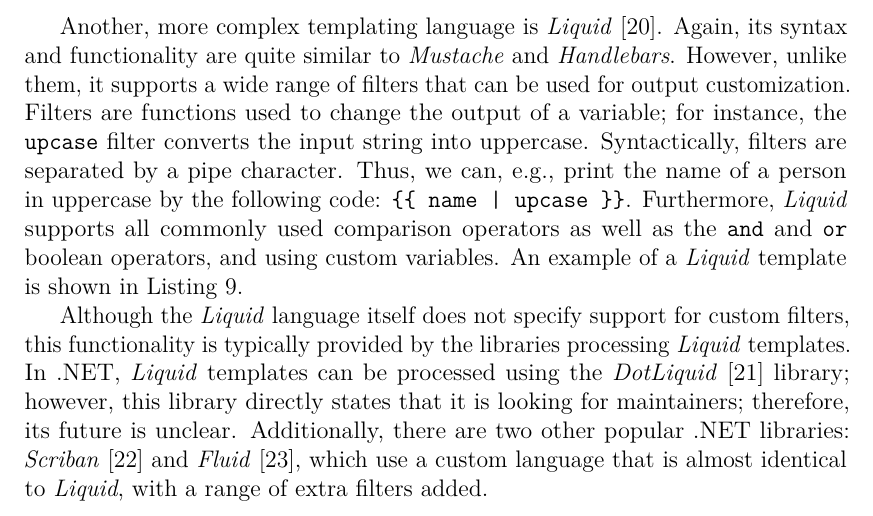
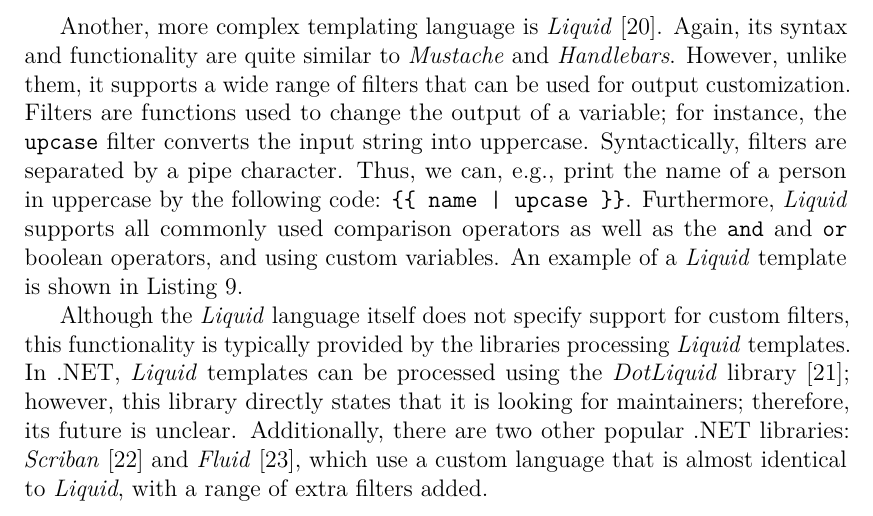
Before and after one commit to VL-CZ/master-thesis, a LaTeX thesis (thesis.tex, which reads chap03.tex): part of page 43 of 120, cut so that both start at the same text. Compiled offline with pdfLaTeX.

Commit message:
minor issues

```diff
--- a/chap03.tex
+++ b/chap03.tex
@@ -390,7 +390,7 @@
 An example of a \textit{Liquid} template is shown in Listing~\ref{lst:liquid}.
 
 Although the \textit{Liquid} language itself does not specify support for custom filters, this functionality is typically provided by the libraries processing \textit{Liquid} templates.
-In .NET, \textit{Liquid} templates can be processed using the \textit{DotLiquid}~\cite{dotliquid} library; however, this library directly states that it is looking for maintainers; therefore, its future is unclear.
+In .NET, \textit{Liquid} templates can be processed using the \textit{DotLiquid} library~\cite{dotliquid}; however, this library directly states that it is looking for maintainers; therefore, its future is unclear.
 Additionally, there are two other popular .NET libraries: \textit{Scriban}~\cite{scriban} and \textit{Fluid}~\cite{fluid}, which use a custom language that is almost identical to \textit{Liquid}, with a range of extra filters added.
 
 \begin{listing}[H]
```
